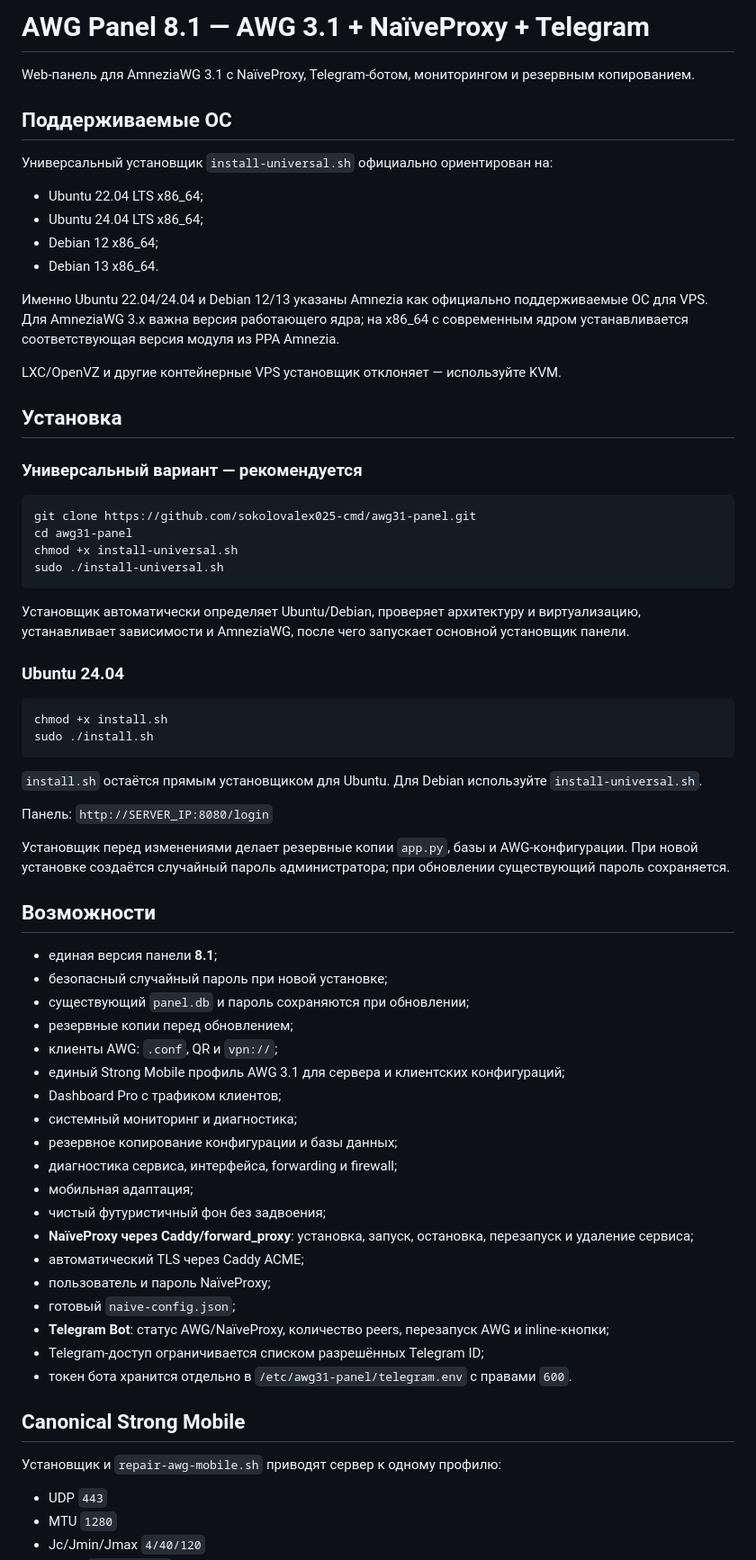
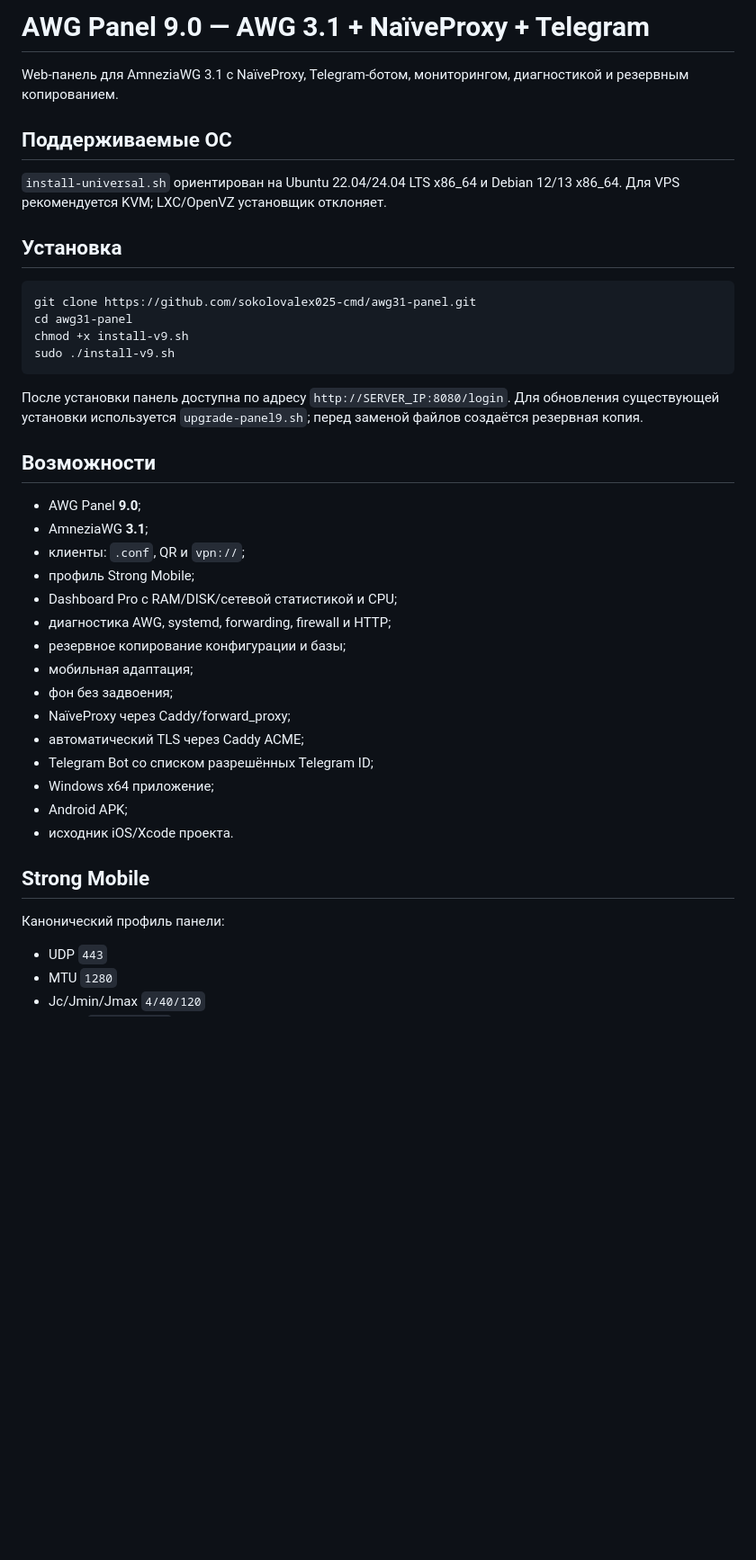
Before and after one commit to sokolovalex025-cmd/awg31-panel, a Markdown page: README.md, the part around one of its changes. Shown at 90% size. Rendered like a GitHub page; blank space fills up the shorter version.

Commit message:
docs: align README with Panel 9.0 and current installer

````diff
--- a/README.md
+++ b/README.md
@@ -1,69 +1,44 @@
-# AWG Panel 8.1 — AWG 3.1 + NaïveProxy + Telegram
+# AWG Panel 9.0 — AWG 3.1 + NaïveProxy + Telegram
 
-Web-панель для AmneziaWG 3.1 с NaïveProxy, Telegram-ботом, мониторингом и резервным копированием.
+Web-панель для AmneziaWG 3.1 с NaïveProxy, Telegram-ботом, мониторингом, диагностикой и резервным копированием.
 
 ## Поддерживаемые ОС
 
-Универсальный установщик `install-universal.sh` официально ориентирован на:
-- Ubuntu 22.04 LTS x86_64;
-- Ubuntu 24.04 LTS x86_64;
-- Debian 12 x86_64;
-- Debian 13 x86_64.
-
-Именно Ubuntu 22.04/24.04 и Debian 12/13 указаны Amnezia как официально поддерживаемые ОС для VPS. Для AmneziaWG 3.x важна версия работающего ядра; на x86_64 с современным ядром устанавливается соответствующая версия модуля из PPA Amnezia.
-
-LXC/OpenVZ и другие контейнерные VPS установщик отклоняет — используйте KVM.
+`install-universal.sh` ориентирован на Ubuntu 22.04/24.04 LTS x86_64 и Debian 12/13 x86_64. Для VPS рекомендуется KVM; LXC/OpenVZ установщик отклоняет.
 
 ## Установка
-
-### Универсальный вариант — рекомендуется
 
 ```bash
 git clone https://github.com/sokolovalex025-cmd/awg31-panel.git
 cd awg31-panel
-chmod +x install-universal.sh
-sudo ./install-universal.sh
+chmod +x install-v9.sh
+sudo ./install-v9.sh
 ```
 
-Установщик автоматически определяет Ubuntu/Debian, проверяет архитектуру и виртуализацию, устанавливает зависимости и AmneziaWG, после чего запускает основной установщик панели.
-
-### Ubuntu 24.04
-
-```bash
-chmod +x install.sh
-sudo ./install.sh
-```
-
-`install.sh` остаётся прямым установщиком для Ubuntu. Для Debian используйте `install-universal.sh`.
-
-Панель: `http://SERVER_IP:8080/login`
-
-Установщик перед изменениями делает резервные копии `app.py`, базы и AWG-конфигурации. При новой установке создаётся случайный пароль администратора; при обновлении существующий пароль сохраняется.
+После установки панель доступна по адресу `http://SERVER_IP:8080/login`. Для обновления существующей установки используется `upgrade-panel9.sh`; перед заменой файлов создаётся резервная копия.
 
 ## Возможности
-- единая версия панели **8.1**;
-- безопасный случайный пароль при новой установке;
-- существующий `panel.db` и пароль сохраняются при обновлении;
-- резервные копии перед обновлением;
-- клиенты AWG: `.conf`, QR и `vpn://`;
-- единый Strong Mobile профиль AWG 3.1 для сервера и клиентских конфигураций;
-- Dashboard Pro с трафиком клиентов;
-- системный мониторинг и диагностика;
-- резервное копирование конфигурации и базы данных;
-- диагностика сервиса, интерфейса, forwarding и firewall;
+
+- AWG Panel **9.0**;
+- AmneziaWG **3.1**;
+- клиенты: `.conf`, QR и `vpn://`;
+- профиль Strong Mobile;
+- Dashboard Pro с RAM/DISK/сетевой статистикой и CPU;
+- диагностика AWG, systemd, forwarding, firewall и HTTP;
+- резервное копирование конфигурации и базы;
 - мобильная адаптация;
-- чистый футуристичный фон без задвоения;
-- **NaïveProxy через Caddy/forward_proxy**: установка, запуск, остановка, перезапуск и удаление сервиса;
+- фон без задвоения;
+- NaïveProxy через Caddy/forward_proxy;
 - автоматический TLS через Caddy ACME;
-- пользователь и пароль NaïveProxy;
-- готовый `naive-config.json`;
-- **Telegram Bot**: статус AWG/NaïveProxy, количество peers, перезапуск AWG и inline-кнопки;
-- Telegram-доступ ограничивается списком разрешённых Telegram ID;
-- токен бота хранится отдельно в `/etc/awg31-panel/telegram.env` с правами `600`.
+- Telegram Bot со списком разрешённых Telegram ID;
+- Windows x64 приложение;
+- Android APK;
+- исходник iOS/Xcode проекта.
 
-## Canonical Strong Mobile
+## Strong Mobile
 
-Установщик и `repair-awg-mobile.sh` приводят сервер к одному профилю:
+Канонический профиль панели:
+
 - UDP `443`
 - MTU `1280`
 - Jc/Jmin/Jmax `4/40/120`
````
Also changed, not shown: other parts of README.md (+20 -23 lines).
